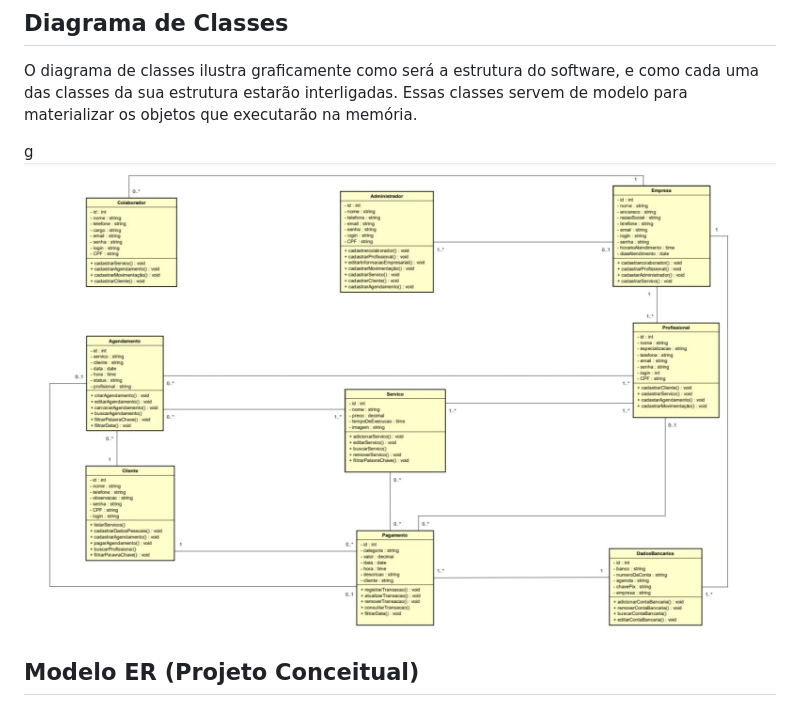
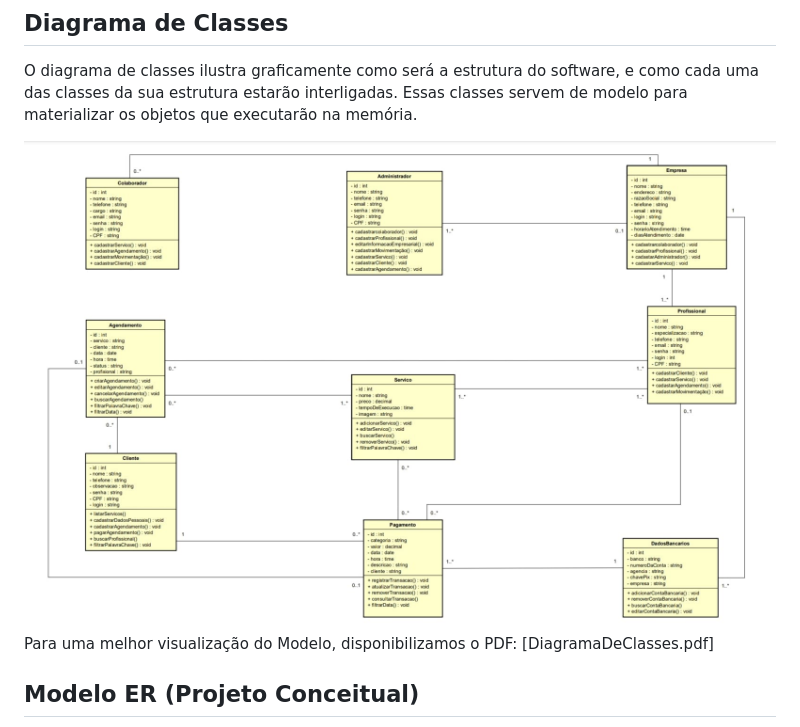
Before and after one commit to ICEI-PUC-Minas-PMV-ADS/AGENDAHUB, a Markdown page: docs/05-Arquitetura da Solução.md, the part around the change. Drawn GitHub-style; pictures changed too: docs/img/DiagramaDeClasses.jpeg.

Commit message:
diagrama de classes

```diff
--- a/docs/05-Arquitetura da Solução.md
+++ b/docs/05-Arquitetura da Solução.md
@@ -8,7 +8,9 @@ Definição de como o software é estruturado em termos dos componentes que faze
 
 O diagrama de classes ilustra graficamente como será a estrutura do software, e como cada uma das classes da sua estrutura estarão interligadas. Essas classes servem de modelo para materializar os objetos que executarão na memória.
 
-g<img src="img/DiagramaDeClasses.jpeg" alt="Descrição da imagem">
+<img src="img/DiagramaDeClasses.jpeg" alt="Descrição da imagem">
+
+Para uma melhor visualização do Modelo, disponibilizamos o PDF: [DiagramaDeClasses.pdf]
 
 ## Modelo ER (Projeto Conceitual)
 
```
Also changed, not shown: 1 other file.
